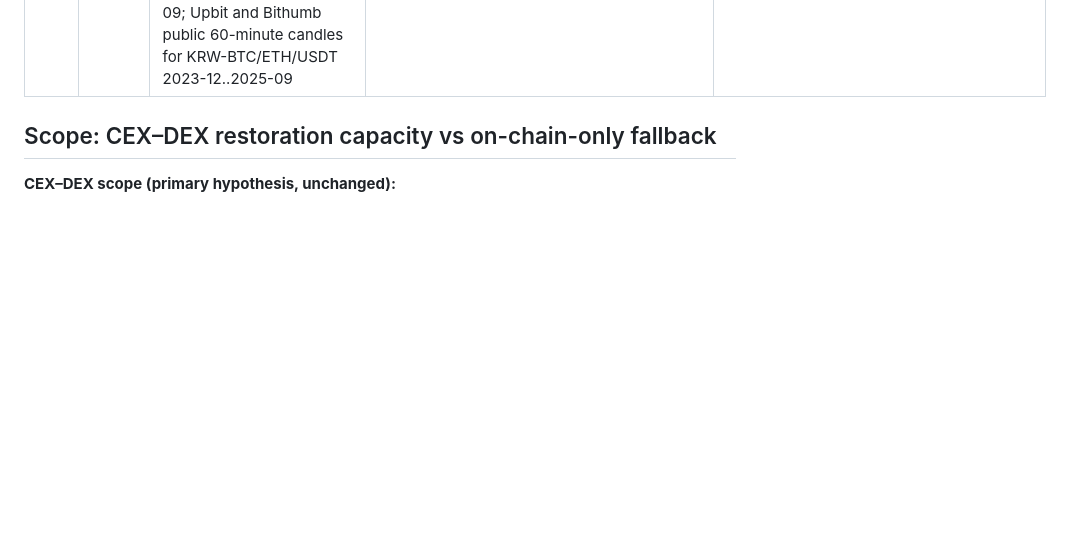
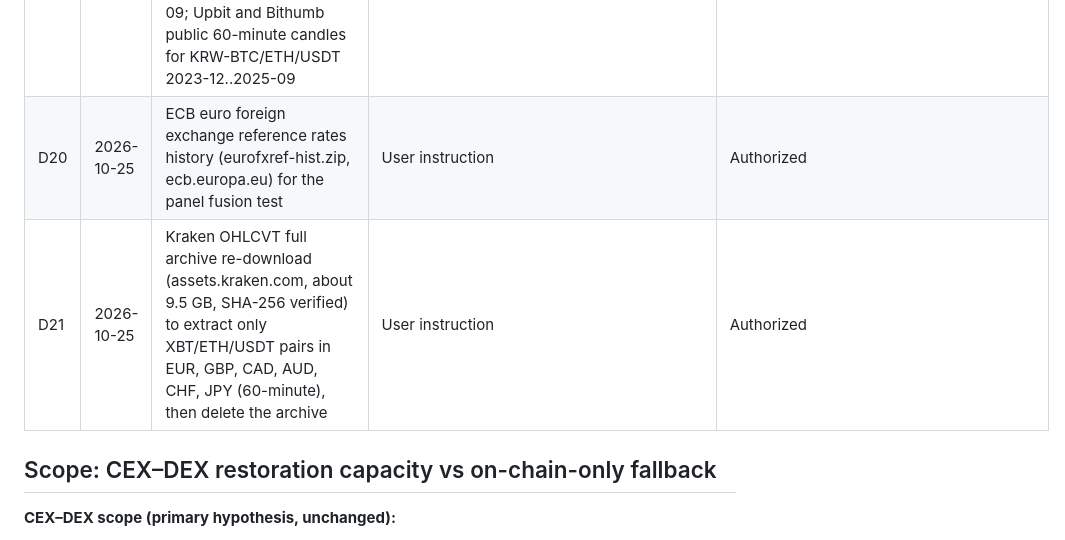
Before and after one commit to nl2992/www-2027-stablecoin-arc, a Markdown page: docs/status/DECISION_REGISTER.md, the part around the change. GitHub-like rendering; blank space fills up the shorter version.

Commit message:
Pre-register the panel fusion test and the Kraken fiat panel slice; record D20 and D21

```diff
--- a/docs/status/DECISION_REGISTER.md
+++ b/docs/status/DECISION_REGISTER.md
@@ -23,6 +23,8 @@ Each decision lists its evidence and who made it. Scope decisions need independe
 | D17 | 2026-10-22 | Kimchi-premium application: Upbit (and Bithumb if needed) public candle API for KRW-quoted BTC, ETH, XRP and other majors plus KRW-USDT; FRED daily KRW/USD (DEXKOUS) via the user's FRED key stored only in local `.env` as FRED_API_KEY | User instruction | Authorized |
 | D18 | 2026-10-22 | Q1 data: Binance public monthly 1m klines (data.binance.vision) BTCUSDT, ETHUSDT 2018-09..12, 2019-03..05, 2020-02..03; BTCUSDT, ETHUSDT, BTCBUSD, ETHBUSD 2022-08..10 (about 26 files, about 150 MB) | User instruction | Authorized |
 | D19 | 2026-10-24 | Currency-wedge panel data: Binance public monthly 1h klines (data.binance.vision) for BTC/ETH/USDT quoted in NGN, TRY, ARS, BRL, RUB, UAH, ZAR, EUR, GBP, AUD where listed, up to 2025-09; Upbit and Bithumb public 60-minute candles for KRW-BTC/ETH/USDT 2023-12..2025-09 | User instruction ("gogogogo") | Authorized |
+| D20 | 2026-10-25 | ECB euro foreign exchange reference rates history (eurofxref-hist.zip, ecb.europa.eu) for the panel fusion test | User instruction | Authorized |
+| D21 | 2026-10-25 | Kraken OHLCVT full archive re-download (assets.kraken.com, about 9.5 GB, SHA-256 verified) to extract only XBT/ETH/USDT pairs in EUR, GBP, CAD, AUD, CHF, JPY (60-minute), then delete the archive | User instruction | Authorized |
 
 ## Scope: CEX–DEX restoration capacity vs on-chain-only fallback
 
```
Also changed, not shown: autoresearch/program_panel_fusion.md (added, +40 -0 lines), autoresearch/program_panel_kraken.md (added, +35 -0 lines).
